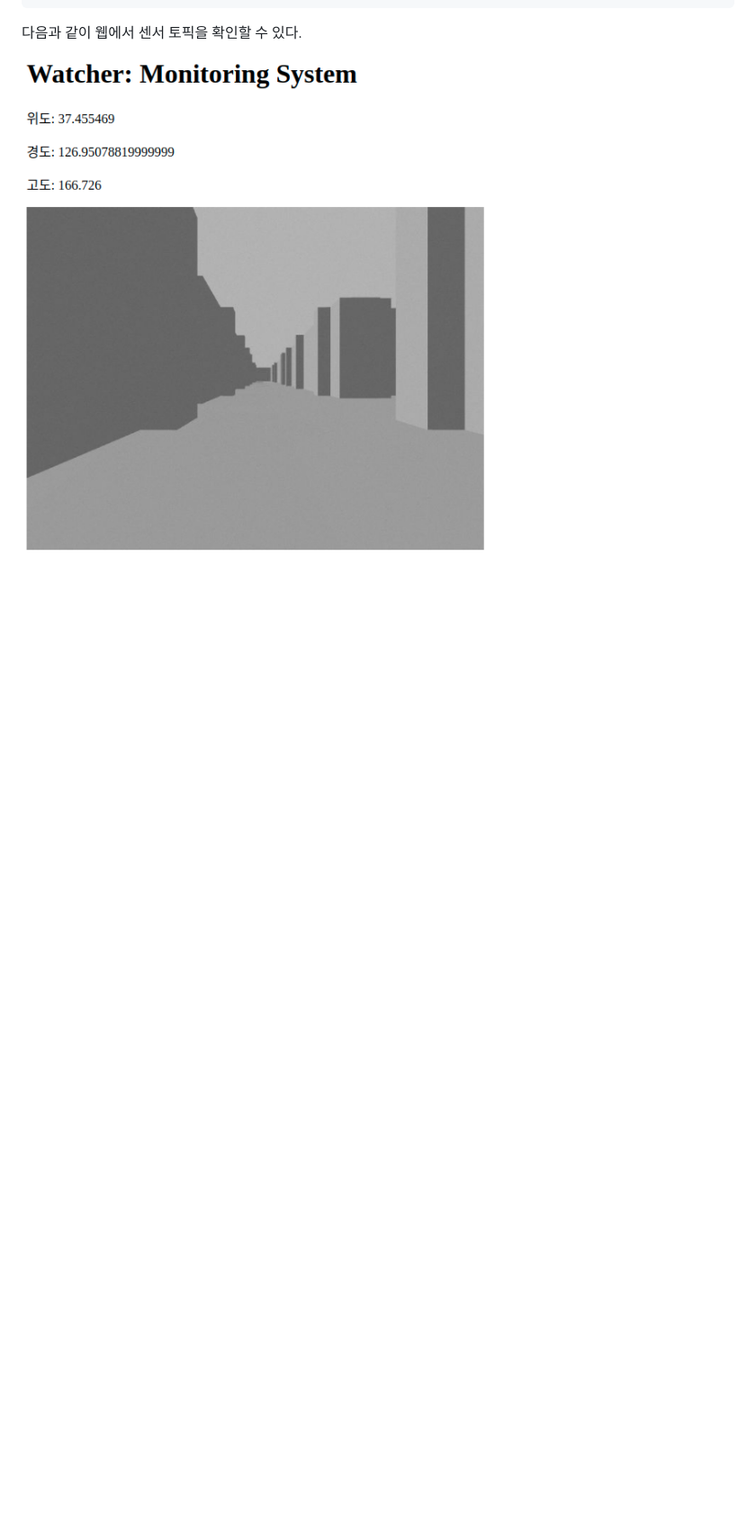
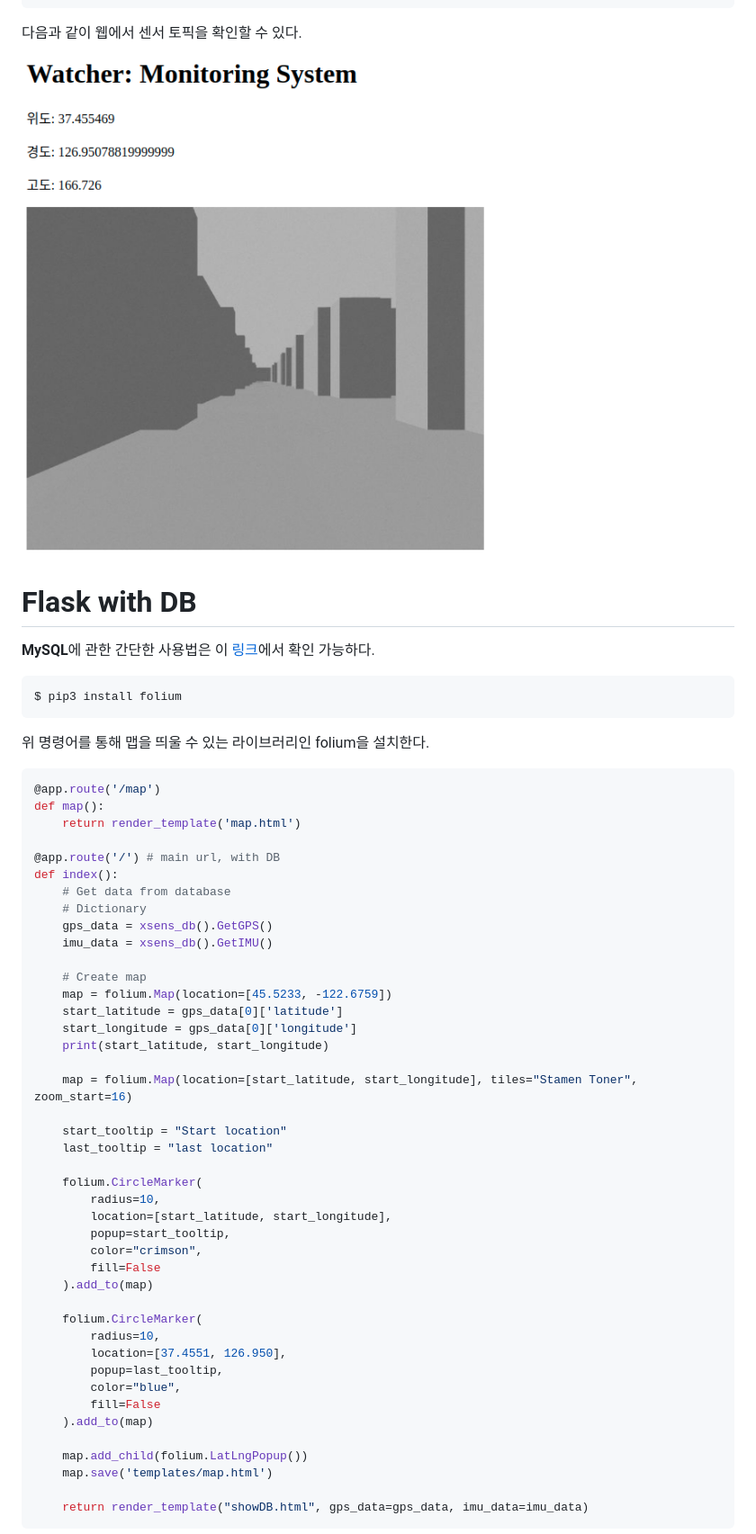
Before and after one commit to msjun23/flask-ros, a Markdown page: README.md, the part around the change printed below. Shown: that part at 90% size. Drawn GitHub-style; blank space fills up the shorter version.

````diff
--- a/README.md
+++ b/README.md
@@ -51,3 +60,57 @@ $ rosbag play -l ~/bagfiles/duckpod_sim_cam_compressed.bag
 
 ![res](/images/res.png)
 
+# Flask with DB
+**MySQL**에 관한 간단한 사용법은 이 [링크](/MySQL/mysql_tutorial.md)에서 확인 가능하다.
+
+```bash
+$ pip3 install folium
+```
+
+위 명령어를 통해 맵을 띄울 수 있는 라이브러리인 folium을 설치한다.
+
+```python
+@app.route('/map')
+def map():
+    return render_template('map.html')
+
+@app.route('/') # main url, with DB
+def index():
+    # Get data from database
+    # Dictionary
+    gps_data = xsens_db().GetGPS()
+    imu_data = xsens_db().GetIMU()
+
+    # Create map
+    map = folium.Map(location=[45.5233, -122.6759])
+    start_latitude = gps_data[0]['latitude']
+    start_longitude = gps_data[0]['longitude']
+    print(start_latitude, start_longitude)
+
+    map = folium.Map(location=[start_latitude, start_longitude], tiles="Stamen Toner", zoom_start=16)
+
+    start_tooltip = "Start location"
+    last_tooltip = "last location"
+
+    folium.CircleMarker(
+        radius=10,
+        location=[start_latitude, start_longitude],
+        popup=start_tooltip,
+        color="crimson",
+        fill=False
+    ).add_to(map)
+
+    folium.CircleMarker(
+        radius=10,
+        location=[37.4551, 126.950],
+        popup=last_tooltip,
+        color="blue",
+        fill=False
+    ).add_to(map)
+
+    map.add_child(folium.LatLngPopup())
+    map.save('templates/map.html')
+
+    return render_template("showDB.html", gps_data=gps_data, imu_data=imu_data)
+```
+
````
Also changed, not shown: other parts of README.md (+15 -1 lines), images/db_res1.png (added), images/db_res2.png (added), images/url_ros.png (added), 2 other files.
